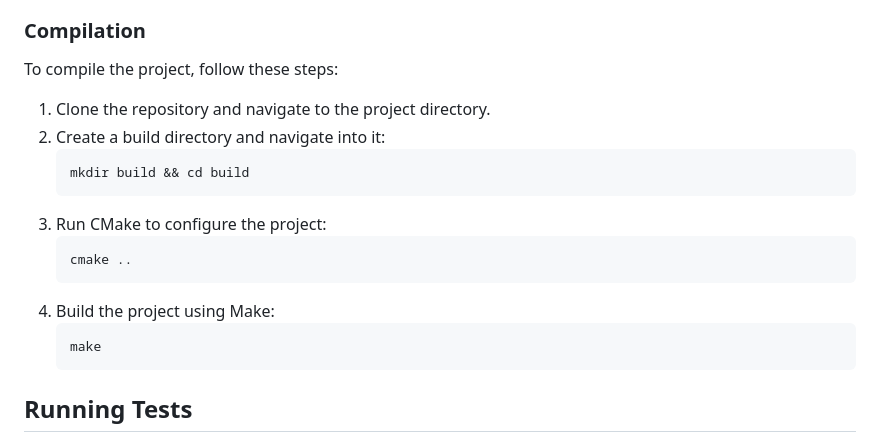
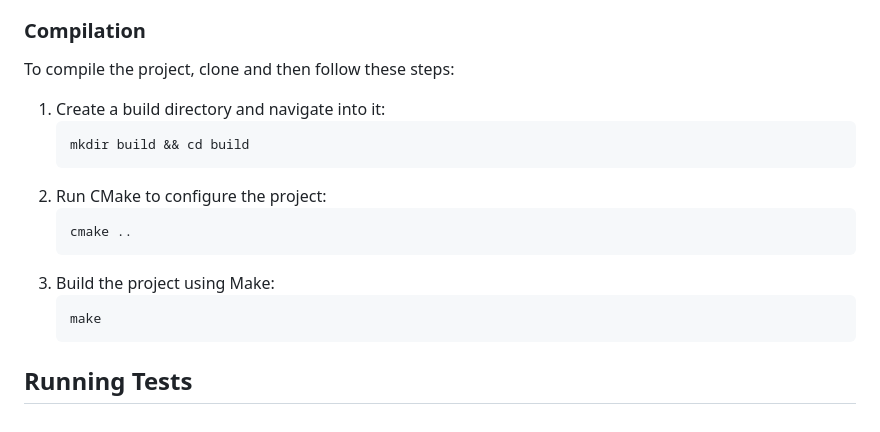
Before and after one commit to devyn-miller/healthcare-2024, a Markdown page: dp-software-README.md, the part around the change. Rendered like a GitHub page.

````diff
--- a/dp-software-README.md
+++ b/dp-software-README.md
@@ -14,18 +14,17 @@ This project is focused on healthcare analytics, specifically dealing with chron
 
 ### Compilation
 
-To compile the project, follow these steps:
+To compile the project, clone and then follow these steps:
 
-1. Clone the repository and navigate to the project directory.
-2. Create a build directory and navigate into it:
+1. Create a build directory and navigate into it:
     ```shell
     mkdir build && cd build
     ```
-3. Run CMake to configure the project:
+2. Run CMake to configure the project:
     ```shell
     cmake ..
     ```
-4. Build the project using Make:
+3. Build the project using Make:
     ```shell
     make
     ```
````
